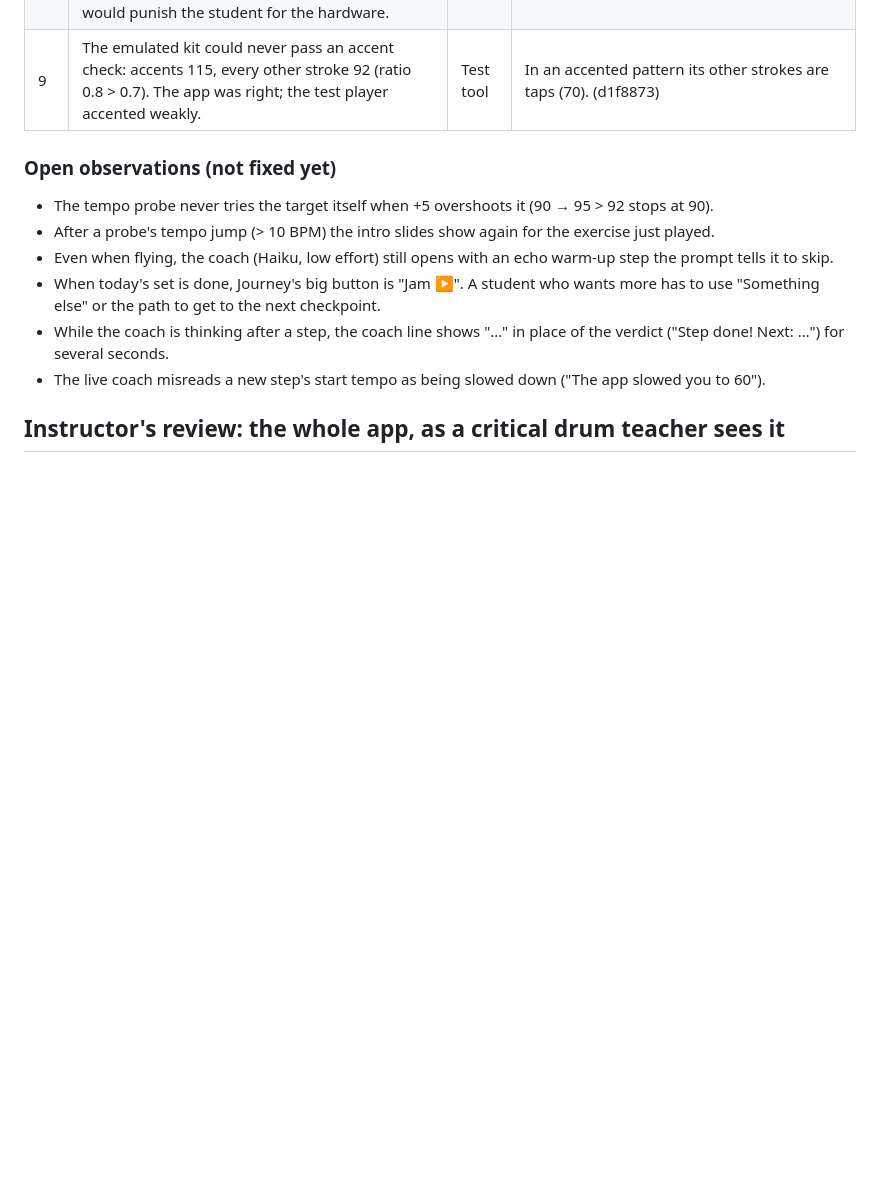
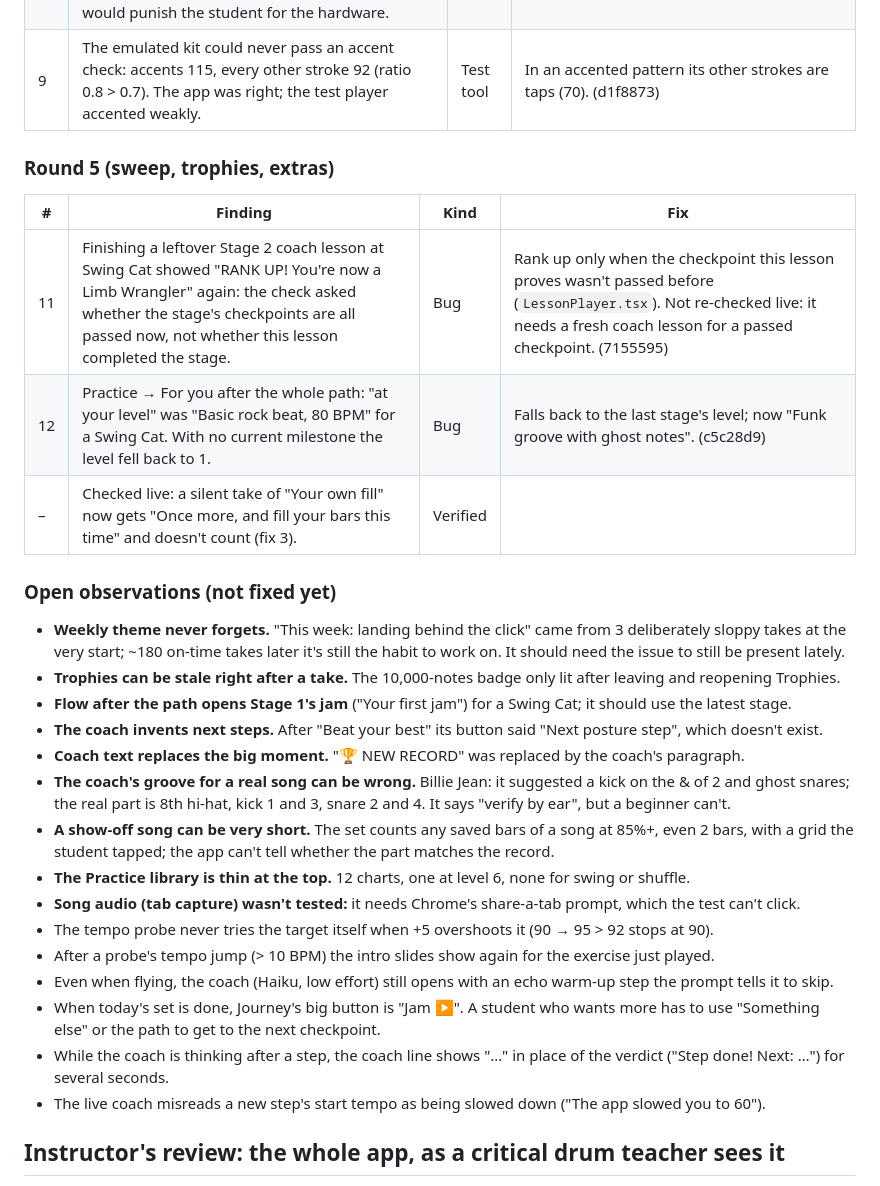
Before and after one commit to navin-chouhan/drum-coach, a Markdown page: docs/PLAYTEST.md, the part around one of its changes. Drawn GitHub-style; blank space fills up the shorter version.

Commit message:
Play-test log: sweep, trophies, round 5 fixes and open observations
Co-Authored-By: Claude Opus 5.5 <noreply@anthropic.com>

```diff
--- a/docs/PLAYTEST.md
+++ b/docs/PLAYTEST.md
@@ -83,7 +83,26 @@ Checked live: "The money beat" (checkpoint) probed 60 → 90 and 80 → 100 clea
 | 10 | Ghost notes (full groove) failed for a ±8 ms player: 129/136, hits "wandering" ±47 ms. A ghost snare fires the MPS-150 hi-hat ~10 ms later (measured on the owner's kit); that echo claimed the next hi-hat note as a miss and the real stroke became an extra. Known as open item F10, never filtered. On the real kit every ghost-note and funk groove would punish the student for the hardware. | Bug | A hi-hat hit within 15 ms after a snare ≤ 44 velocity and no louder than it is dropped as crosstalk (`src/input/hits.ts`); real hi-hat strokes and backbeats are kept. After: 68/68. (a420eac) |
 | 9 | The emulated kit could never pass an accent check: accents 115, every other stroke 92 (ratio 0.8 > 0.7). The app was right; the test player accented weakly. | Test tool | In an accented pattern its other strokes are taps (70). (d1f8873) |
 
+### Round 5 (sweep, trophies, extras)
+| # | Finding | Kind | Fix |
+|---|---|---|---|
+| 11 | Finishing a leftover Stage 2 coach lesson at Swing Cat showed "RANK UP! You're now a Limb Wrangler" again: the check asked whether the stage's checkpoints are all passed now, not whether this lesson completed the stage. | Bug | Rank up only when the checkpoint this lesson proves wasn't passed before (`LessonPlayer.tsx`). Not re-checked live: it needs a fresh coach lesson for a passed checkpoint. (7155595) |
+| 12 | Practice → For you after the whole path: "at your level" was "Basic rock beat, 80 BPM" for a Swing Cat. With no current milestone the level fell back to 1. | Bug | Falls back to the last stage's level; now "Funk groove with ghost notes". (c5c28d9) |
+| – | Checked live: a silent take of "Your own fill" now gets "Once more, and fill your bars this time" and doesn't count (fix 3). | Verified | |
+
 ### Open observations (not fixed yet)
+- **Weekly theme never forgets.** "This week: landing behind the click" came from 3 deliberately sloppy takes at the very
+  start; ~180 on-time takes later it's still the habit to work on. It should need the issue to still be present lately.
+- **Trophies can be stale right after a take.** The 10,000-notes badge only lit after leaving and reopening Trophies.
+- **Flow after the path opens Stage 1's jam** ("Your first jam") for a Swing Cat; it should use the latest stage.
+- **The coach invents next steps.** After "Beat your best" its button said "Next posture step", which doesn't exist.
+- **Coach text replaces the big moment.** "🏆 NEW RECORD" was replaced by the coach's paragraph.
+- **The coach's groove for a real song can be wrong.** Billie Jean: it suggested a kick on the & of 2 and ghost
+  snares; the real part is 8th hi-hat, kick 1 and 3, snare 2 and 4. It says "verify by ear", but a beginner can't.
+- **A show-off song can be very short.** The set counts any saved bars of a song at 85%+, even 2 bars, with a grid the
+  student tapped; the app can't tell whether the part matches the record.
+- **The Practice library is thin at the top.** 12 charts, one at level 6, none for swing or shuffle.
+- **Song audio (tab capture) wasn't tested:** it needs Chrome's share-a-tab prompt, which the test can't click.
 - The tempo probe never tries the target itself when +5 overshoots it (90 → 95 > 92 stops at 90).
 - After a probe's tempo jump (> 10 BPM) the intro slides show again for the exercise just played.
 - Even when flying, the coach (Haiku, low effort) still opens with an echo warm-up step the prompt tells it to skip.
```
Also changed, not shown: other parts of docs/PLAYTEST.md (+18 -0 lines).
